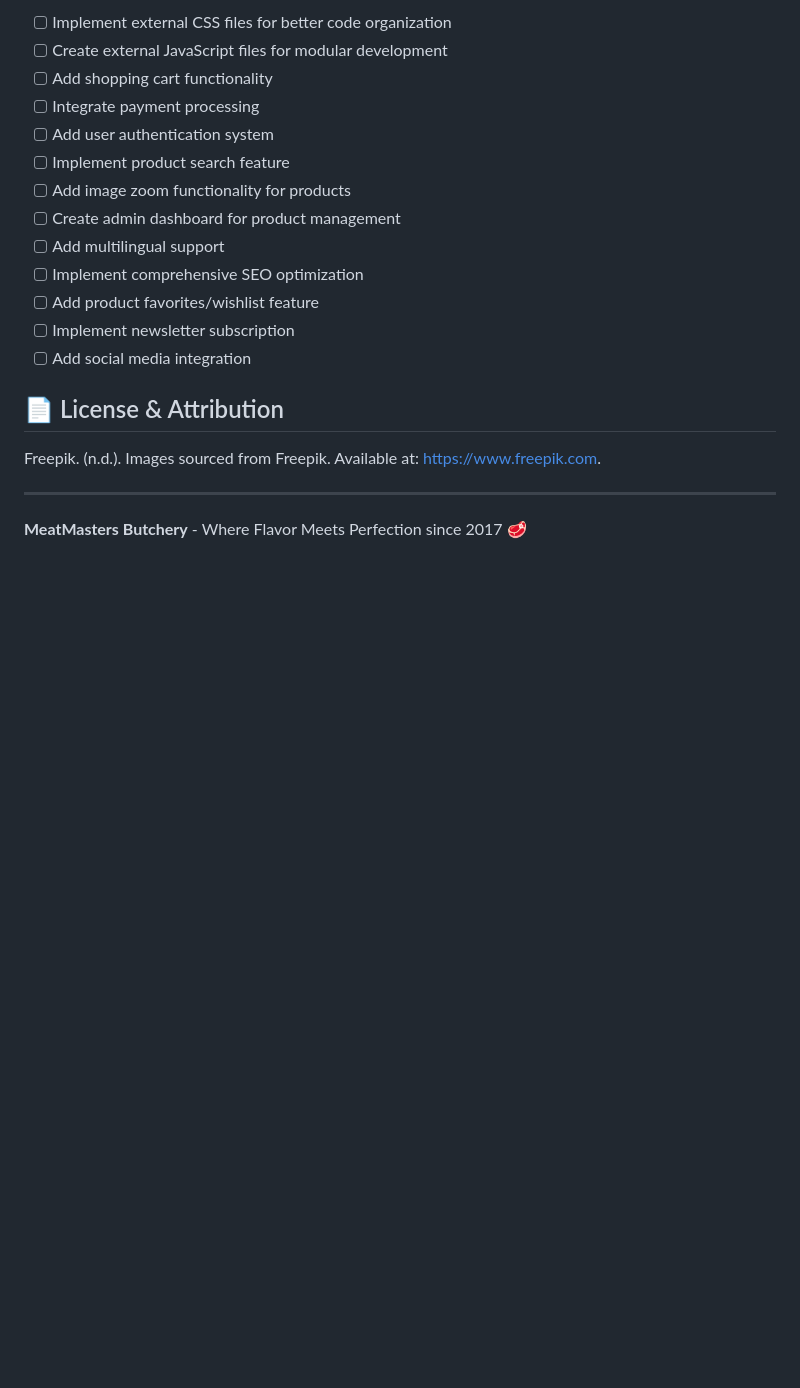
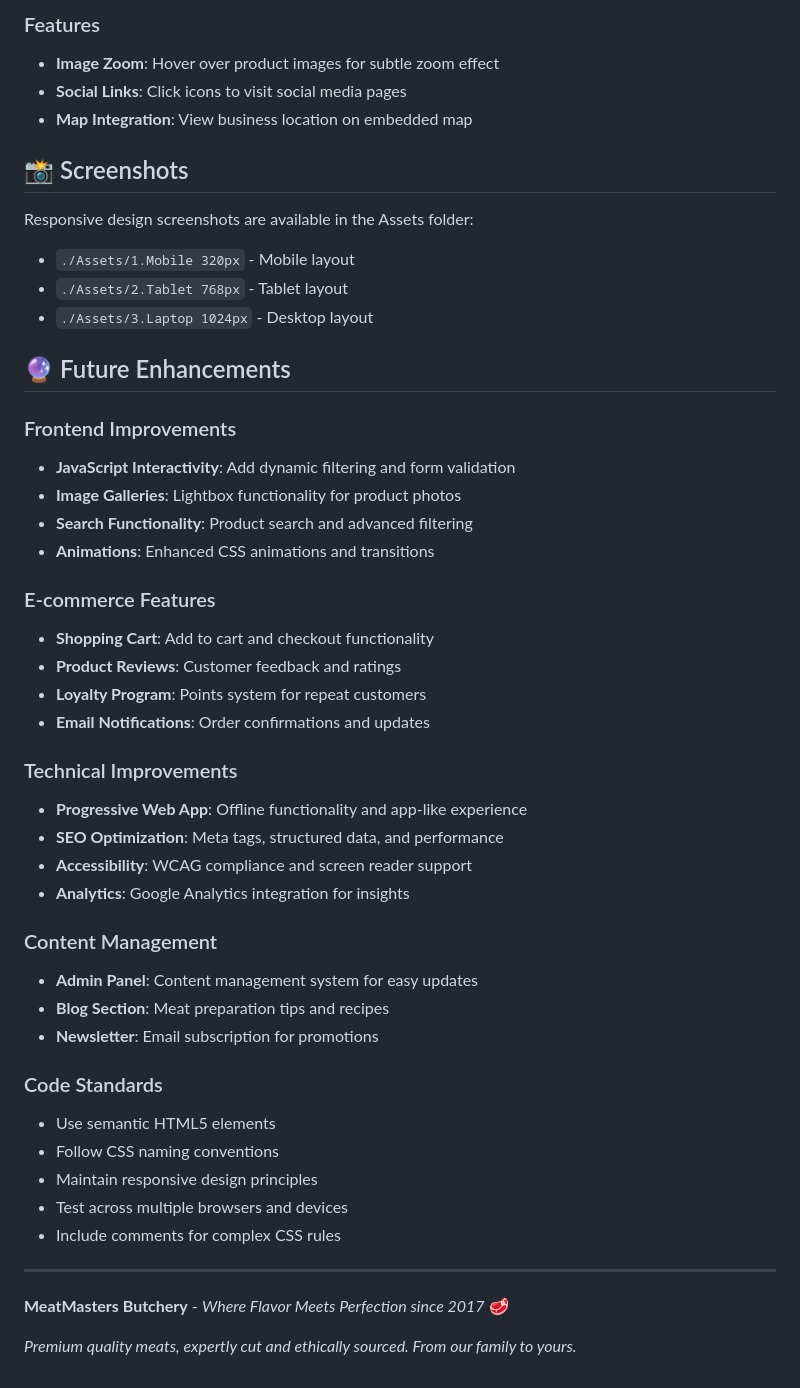
Before and after one commit to bono-dev-code/WEBSITE-DEV-PART-2, a Markdown page: miscellaneous/README.md, the part around one of its changes. GitHub-like rendering; blank space fills up the shorter version.

```diff
--- a/miscellaneous/README.md
+++ b/miscellaneous/README.md
@@ -105,22 +133,52 @@ MeatMasters Butchery/
 
-- [ ] Implement external CSS files for better code organization
-- [ ] Create external JavaScript files for modular development
-- [ ] Add shopping cart functionality
-- [ ] Integrate payment processing
-- [ ] Add user authentication system
-- [ ] Implement product search feature
-- [ ] Add image zoom functionality for products
-- [ ] Create admin dashboard for product management
-- [ ] Add multilingual support
-- [ ] Implement comprehensive SEO optimization
-- [ ] Add product favorites/wishlist feature
-- [ ] Implement newsletter subscription
-- [ ] Add social media integration
+### Features
+- **Image Zoom**: Hover over product images for subtle zoom effect
+- **Social Links**: Click icons to visit social media pages
+- **Map Integration**: View business location on embedded map
 
-## 📄 License & Attribution
+## 📸 Screenshots
 
-Freepik. (n.d.). Images sourced from Freepik. Available at: https://www.freepik.com.
+Responsive design screenshots are available in the Assets folder:
+- `./Assets/1.Mobile 320px` - Mobile layout
+- `./Assets/2.Tablet 768px` - Tablet layout
+- `./Assets/3.Laptop 1024px` - Desktop layout
+
+## 🔮 Future Enhancements
+
+### Frontend Improvements
+- **JavaScript Interactivity**: Add dynamic filtering and form validation
+- **Image Galleries**: Lightbox functionality for product photos
+- **Search Functionality**: Product search and advanced filtering
+- **Animations**: Enhanced CSS animations and transitions
+
+### E-commerce Features
+- **Shopping Cart**: Add to cart and checkout functionality
+- **Product Reviews**: Customer feedback and ratings
+- **Loyalty Program**: Points system for repeat customers
+- **Email Notifications**: Order confirmations and updates
+
+### Technical Improvements
+- **Progressive Web App**: Offline functionality and app-like experience
+- **SEO Optimization**: Meta tags, structured data, and performance
+- **Accessibility**: WCAG compliance and screen reader support
+- **Analytics**: Google Analytics integration for insights
+
+### Content Management
+- **Admin Panel**: Content management system for easy updates
+- **Blog Section**: Meat preparation tips and recipes
+- **Newsletter**: Email subscription for promotions
+
+### Code Standards
+- Use semantic HTML5 elements
+- Follow CSS naming conventions
+- Maintain responsive design principles
+- Test across multiple browsers and devices
+- Include comments for complex CSS rules
+
+
 
 ---
 
-**MeatMasters Butchery** - Where Flavor Meets Perfection since 2017 🥩
+**MeatMasters Butchery** - *Where Flavor Meets Perfection since 2017* 🥩
+
+*Premium quality meats, expertly cut and ethically sourced. From our family to yours.*
```
Also changed, not shown: other parts of miscellaneous/README.md (+108 -80 lines), miscellaneous/Changelog.md (+9 -4 lines).
